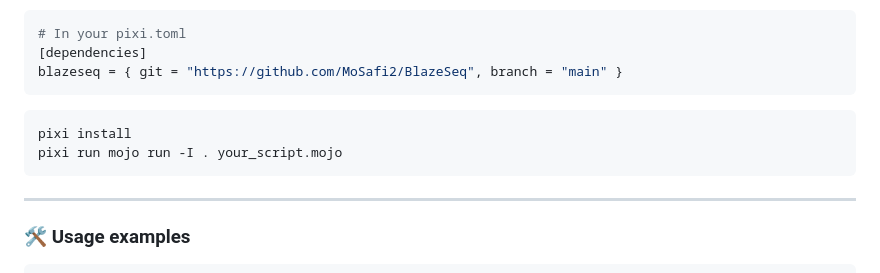
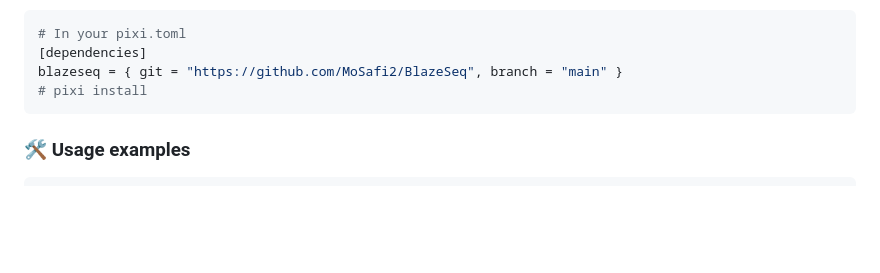
Before and after one commit to MoSafi2/BlazeSeq, a Markdown page: README.md, the part around the change. Drawn GitHub-style; blank space fills up the shorter version.

Commit message:
Update README to remove pixi commands
Removed installation and run commands from README.

````diff
--- a/README.md
+++ b/README.md
@@ -35,14 +35,9 @@ This will install the `pixi` environment manager (see [pixi documentation](https
 # In your pixi.toml
 [dependencies]
 blazeseq = { git = "https://github.com/MoSafi2/BlazeSeq", branch = "main" }
+# pixi install
 ```
 
-```sh
-pixi install
-pixi run mojo run -I . your_script.mojo
-```
-
----
 
 ### 🛠 Usage examples
 
````
